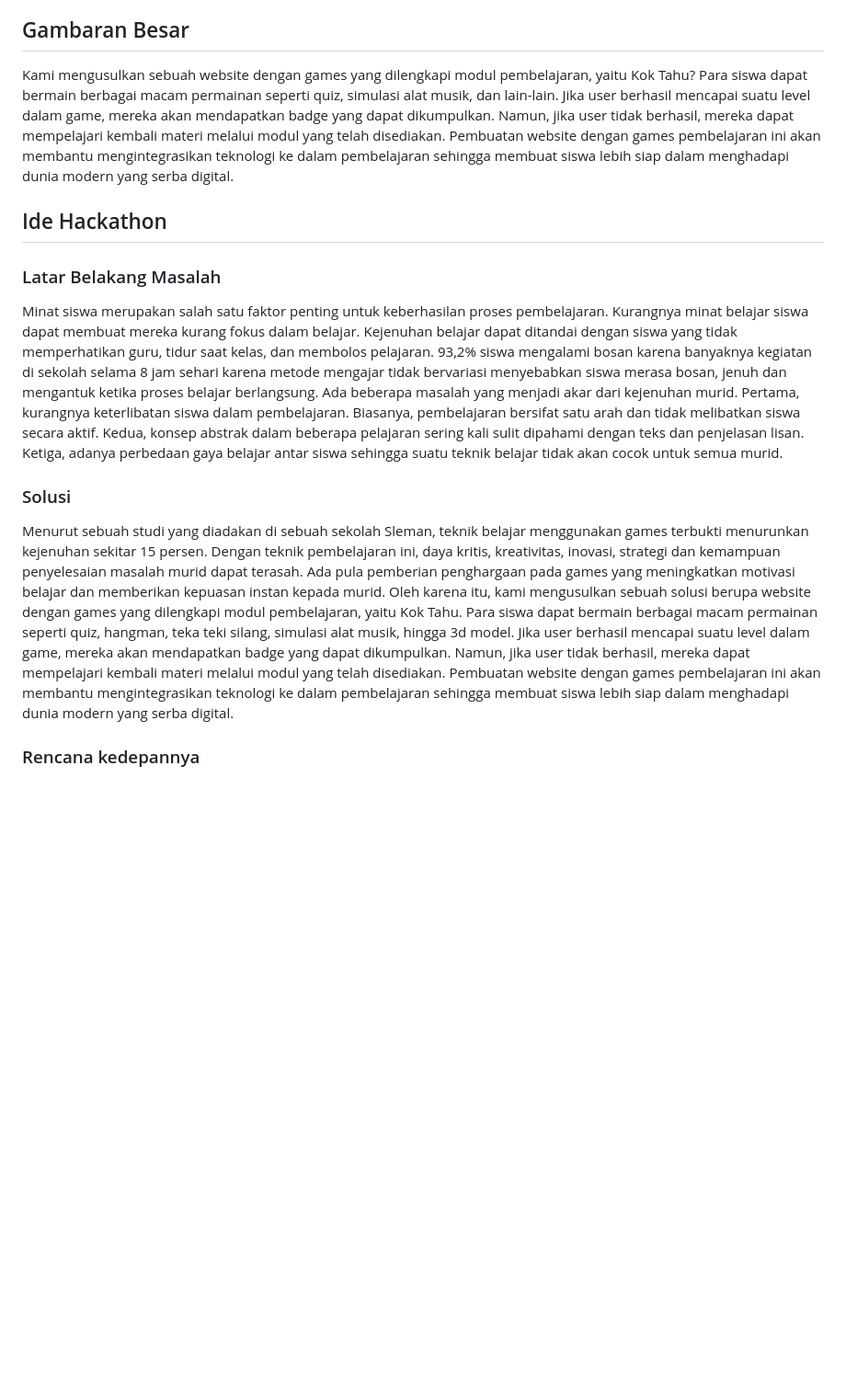
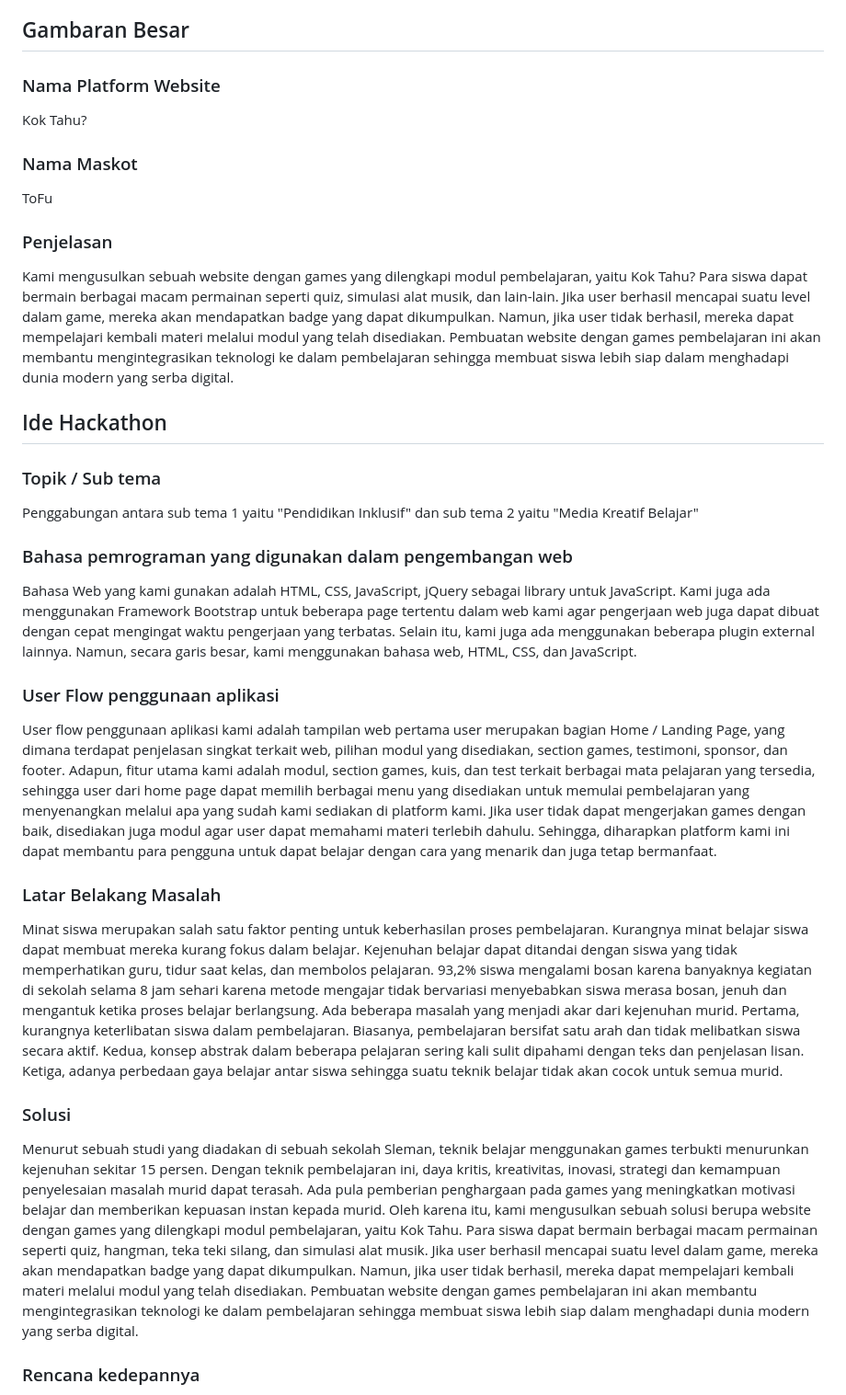
Before and after one commit to StyNW7/Kok_Tahu_Slashcom_2024, a Markdown page: README.md, the part around one of its changes. Shown at 92% size. Rendered like a GitHub page; blank space fills up the shorter version.

```diff
--- a/README.md
+++ b/README.md
@@ -9,15 +9,32 @@ Repository ini dibuat untuk ikut serta dalam perlombaan Android Hackathon yang d
 4. Demo Video
 
 ## Gambaran Besar
+
+### Nama Platform Website
+Kok Tahu?
+
+### Nama Maskot
+ToFu
+
+### Penjelasan
 Kami mengusulkan sebuah website dengan games yang dilengkapi modul pembelajaran, yaitu Kok Tahu? Para siswa dapat bermain berbagai macam permainan seperti quiz, simulasi alat musik, dan lain-lain. Jika user berhasil mencapai suatu level dalam game, mereka akan mendapatkan badge yang dapat dikumpulkan. Namun, jika user tidak berhasil, mereka dapat mempelajari kembali materi melalui modul yang telah disediakan. Pembuatan website dengan games pembelajaran ini akan membantu mengintegrasikan teknologi ke dalam pembelajaran sehingga membuat siswa lebih siap dalam menghadapi dunia modern yang serba digital.
 
 ## Ide Hackathon
+
+### Topik / Sub tema
+Penggabungan antara sub tema 1 yaitu "Pendidikan Inklusif" dan sub tema 2 yaitu "Media Kreatif Belajar"
+
+### Bahasa pemrograman yang digunakan dalam pengembangan web
+Bahasa Web yang kami gunakan adalah HTML, CSS, JavaScript, jQuery sebagai library untuk JavaScript. Kami juga ada menggunakan Framework Bootstrap untuk beberapa page tertentu dalam web kami agar pengerjaan web juga dapat dibuat dengan cepat mengingat waktu pengerjaan yang terbatas. Selain itu, kami juga ada menggunakan beberapa plugin external lainnya. Namun, secara garis besar, kami menggunakan bahasa web, HTML, CSS, dan JavaScript.
+
+### User Flow penggunaan aplikasi
+User flow penggunaan aplikasi kami adalah tampilan web pertama user merupakan bagian Home / Landing Page, yang dimana terdapat penjelasan singkat terkait web, pilihan modul yang disediakan, section games, testimoni, sponsor, dan footer. Adapun, fitur utama kami adalah modul, section games, kuis, dan test terkait berbagai mata pelajaran yang tersedia, sehingga user dari home page dapat memilih berbagai menu yang disediakan untuk memulai pembelajaran yang menyenangkan melalui apa yang sudah kami sediakan di platform kami. Jika user tidak dapat mengerjakan games dengan baik, disediakan juga modul agar user dapat memahami materi terlebih dahulu. Sehingga, diharapkan platform kami ini dapat membantu para pengguna untuk dapat belajar dengan cara yang menarik dan juga tetap bermanfaat.
 
 ### Latar Belakang Masalah
 Minat siswa merupakan salah satu faktor penting untuk keberhasilan proses pembelajaran. Kurangnya minat belajar siswa dapat membuat mereka kurang fokus dalam belajar. Kejenuhan belajar dapat ditandai dengan siswa yang tidak memperhatikan guru, tidur saat kelas, dan membolos pelajaran. 93,2% siswa mengalami bosan karena banyaknya kegiatan di sekolah selama 8 jam sehari karena metode mengajar tidak bervariasi menyebabkan siswa merasa bosan, jenuh dan mengantuk ketika proses belajar berlangsung. Ada beberapa masalah yang menjadi akar dari kejenuhan murid. Pertama, kurangnya keterlibatan siswa dalam pembelajaran. Biasanya, pembelajaran bersifat satu arah dan tidak melibatkan siswa secara aktif. Kedua, konsep abstrak dalam beberapa pelajaran sering kali sulit dipahami dengan teks dan penjelasan lisan. Ketiga, adanya perbedaan gaya belajar antar siswa sehingga suatu teknik belajar tidak akan cocok untuk semua murid.
 
 ### Solusi
-Menurut sebuah studi yang diadakan di sebuah sekolah Sleman, teknik belajar menggunakan games terbukti menurunkan kejenuhan sekitar 15 persen. Dengan teknik pembelajaran ini, daya kritis, kreativitas, inovasi, strategi dan kemampuan penyelesaian masalah murid dapat terasah. Ada pula pemberian penghargaan pada games yang meningkatkan motivasi belajar dan memberikan kepuasan instan kepada murid. Oleh karena itu, kami mengusulkan sebuah solusi berupa website dengan games yang dilengkapi modul pembelajaran, yaitu Kok Tahu. Para siswa dapat bermain berbagai macam permainan seperti quiz, hangman, teka teki silang, simulasi alat musik, hingga 3d model. Jika user berhasil mencapai suatu level dalam game, mereka akan mendapatkan badge yang dapat dikumpulkan. Namun, jika user tidak berhasil, mereka dapat mempelajari kembali materi melalui modul yang telah disediakan. Pembuatan website dengan games pembelajaran ini akan membantu mengintegrasikan teknologi ke dalam pembelajaran sehingga membuat siswa lebih siap dalam menghadapi dunia modern yang serba digital.
+Menurut sebuah studi yang diadakan di sebuah sekolah Sleman, teknik belajar menggunakan games terbukti menurunkan kejenuhan sekitar 15 persen. Dengan teknik pembelajaran ini, daya kritis, kreativitas, inovasi, strategi dan kemampuan penyelesaian masalah murid dapat terasah. Ada pula pemberian penghargaan pada games yang meningkatkan motivasi belajar dan memberikan kepuasan instan kepada murid. Oleh karena itu, kami mengusulkan sebuah solusi berupa website dengan games yang dilengkapi modul pembelajaran, yaitu Kok Tahu. Para siswa dapat bermain berbagai macam permainan seperti quiz, hangman, teka teki silang, dan simulasi alat musik. Jika user berhasil mencapai suatu level dalam game, mereka akan mendapatkan badge yang dapat dikumpulkan. Namun, jika user tidak berhasil, mereka dapat mempelajari kembali materi melalui modul yang telah disediakan. Pembuatan website dengan games pembelajaran ini akan membantu mengintegrasikan teknologi ke dalam pembelajaran sehingga membuat siswa lebih siap dalam menghadapi dunia modern yang serba digital.
 
 ### Rencana kedepannya
 Kami masih memiliki rencana untuk menghubungkan aplikasi ini dengan sistem back-end, namun tidak memungkinkan karena mengingat waktu yang cukup singkat. Untuk kedepannya kami akan menambah varietas games sehingga user tidak jenuh. Kami juga berencana untuk menambah fitur “Guru” sehingga tenaga kependidikan seperti guru dapat menyesuaikan pertanyaan-pertanyaan dalam games sesuai keinginan masing-masing.
```
Also changed, not shown: other parts of README.md (+6 -2 lines).
